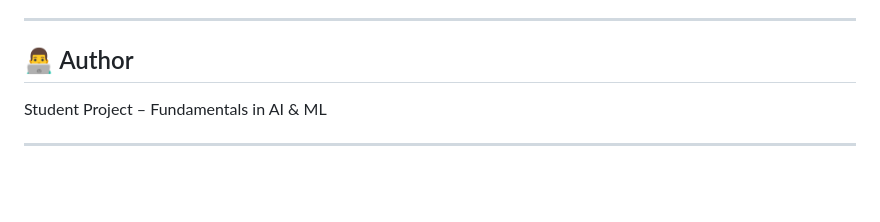
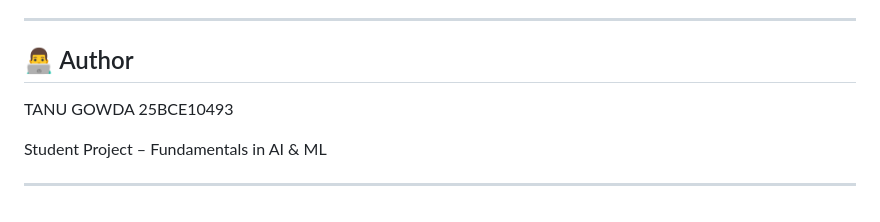
Before and after one commit to tanu25bce10493/chatbot_project, a Markdown page: README.md, the part around the change. Drawn GitHub-style; blank space fills up the shorter version.

```diff
--- a/README.md
+++ b/README.md
@@ -168,6 +168,8 @@ The chatbot successfully responds to user queries related to AI and ML concepts.
 ---
 
 ## 👨‍💻 Author
+TANU GOWDA 25BCE10493
+
 
 Student Project – Fundamentals in AI & ML
 
```
